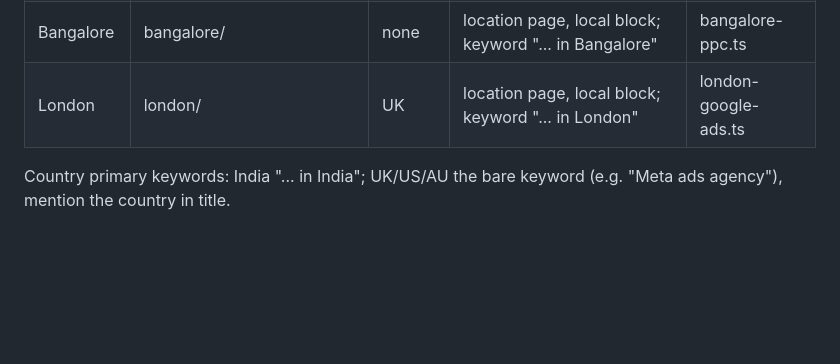
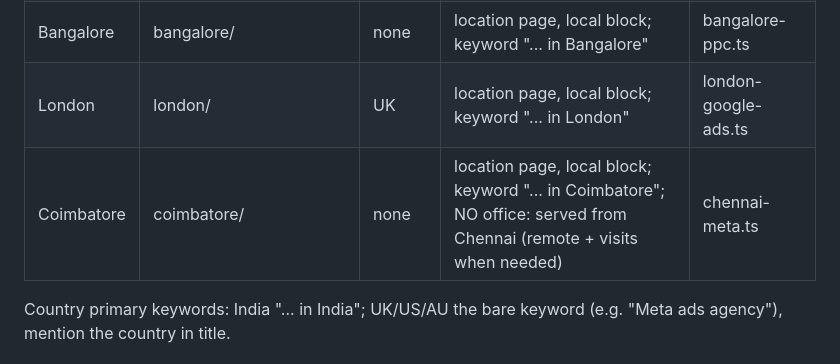
Before and after one commit to lpheavydeals/magnus-path, a Markdown page: docs/meta-pages-plan.md, the part around the change. Rendered like a GitHub page; blank space fills up the shorter version.

Commit message:
Add Coimbatore to the Meta pages plan
Co-Authored-By: Claude Opus 5.5 <noreply@anthropic.com>
Claude-Session: https://claude.ai/code/session_01FHMLu692q2iDkhZE8o5ZpS

```diff
--- a/docs/meta-pages-plan.md
+++ b/docs/meta-pages-plan.md
@@ -22,6 +22,7 @@ volume and KD < 30 for all of them. The 4 pages in one location must NOT reword
 | Chennai | chennai/<stem> | none | location page, local block; keyword "... in Chennai" | chennai-ppc.ts |
 | Bangalore | bangalore/<stem> | none | location page, local block; keyword "... in Bangalore" | bangalore-ppc.ts |
 | London | london/<stem> | UK | location page, local block; keyword "... in London" | london-google-ads.ts |
+| Coimbatore | coimbatore/<stem> | none | location page, local block; keyword "... in Coimbatore"; NO office: served from Chennai (remote + visits when needed) | chennai-meta.ts |
 
 Country primary keywords: India "... in India"; UK/US/AU the bare keyword (e.g. "Meta ads agency"), mention the country in title.
 
```
